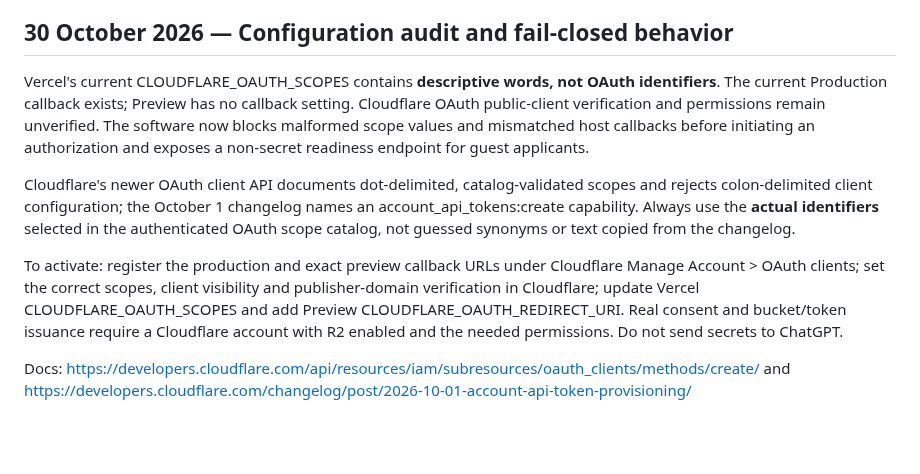
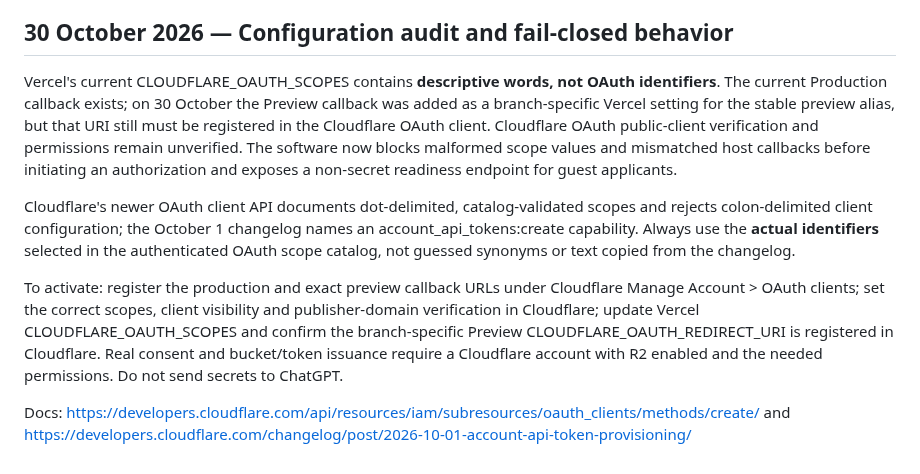
Before and after one commit to pamtechz/kasa, a Markdown page: docs/CLOUDFLARE_OAUTH_USER_OWNED_R2_PLAN.md, the part around the change. Drawn GitHub-style; blank space fills up the shorter version.

Commit message:
Record branch-specific Cloudflare preview callback after Vercel configuration

```diff
--- a/docs/CLOUDFLARE_OAUTH_USER_OWNED_R2_PLAN.md
+++ b/docs/CLOUDFLARE_OAUTH_USER_OWNED_R2_PLAN.md
@@ -117,10 +117,10 @@ upload relay costs; it does not promise universally zero service charges.
 
 ## 30 October 2026 — Configuration audit and fail-closed behavior
 
-Vercel's current CLOUDFLARE_OAUTH_SCOPES contains **descriptive words, not OAuth identifiers**. The current Production callback exists; Preview has no callback setting. Cloudflare OAuth public-client verification and permissions remain unverified. The software now blocks malformed scope values and mismatched host callbacks before initiating an authorization and exposes a non-secret readiness endpoint for guest applicants.
+Vercel's current CLOUDFLARE_OAUTH_SCOPES contains **descriptive words, not OAuth identifiers**. The current Production callback exists; on 30 October the Preview callback was added as a branch-specific Vercel setting for the stable preview alias, but that URI still must be registered in the Cloudflare OAuth client. Cloudflare OAuth public-client verification and permissions remain unverified. The software now blocks malformed scope values and mismatched host callbacks before initiating an authorization and exposes a non-secret readiness endpoint for guest applicants.
 
 Cloudflare's newer OAuth client API documents dot-delimited, catalog-validated scopes and rejects colon-delimited client configuration; the October 1 changelog names an account_api_tokens:create capability. Always use the **actual identifiers** selected in the authenticated OAuth scope catalog, not guessed synonyms or text copied from the changelog.
 
-To activate: register the production and exact preview callback URLs under Cloudflare Manage Account > OAuth clients; set the correct scopes, client visibility and publisher-domain verification in Cloudflare; update Vercel CLOUDFLARE_OAUTH_SCOPES and add Preview CLOUDFLARE_OAUTH_REDIRECT_URI. Real consent and bucket/token issuance require a Cloudflare account with R2 enabled and the needed permissions. Do not send secrets to ChatGPT.
+To activate: register the production and exact preview callback URLs under Cloudflare Manage Account > OAuth clients; set the correct scopes, client visibility and publisher-domain verification in Cloudflare; update Vercel CLOUDFLARE_OAUTH_SCOPES and confirm the branch-specific Preview CLOUDFLARE_OAUTH_REDIRECT_URI is registered in Cloudflare. Real consent and bucket/token issuance require a Cloudflare account with R2 enabled and the needed permissions. Do not send secrets to ChatGPT.
 
 Docs: https://developers.cloudflare.com/api/resources/iam/subresources/oauth_clients/methods/create/ and https://developers.cloudflare.com/changelog/post/2026-10-01-account-api-token-provisioning/
```
